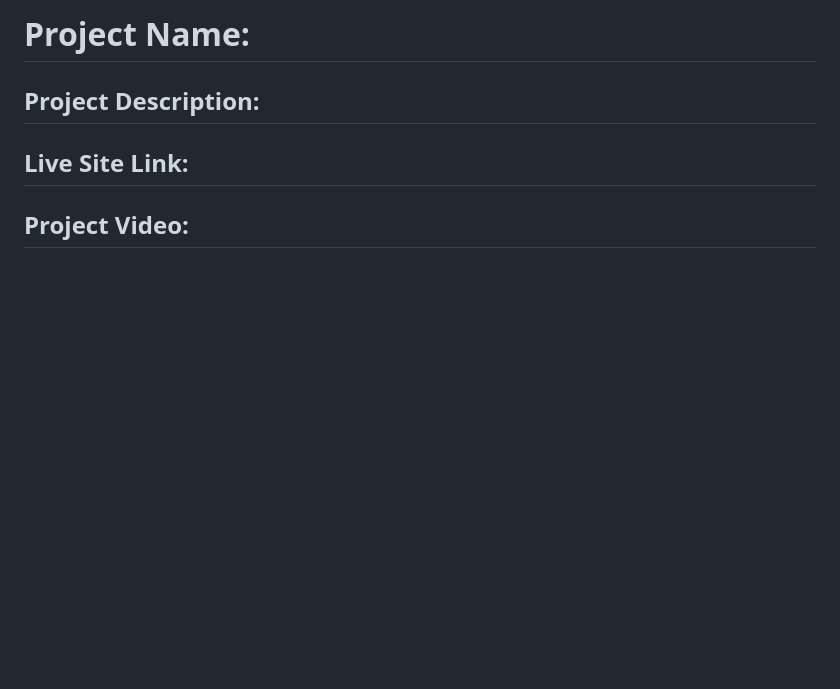
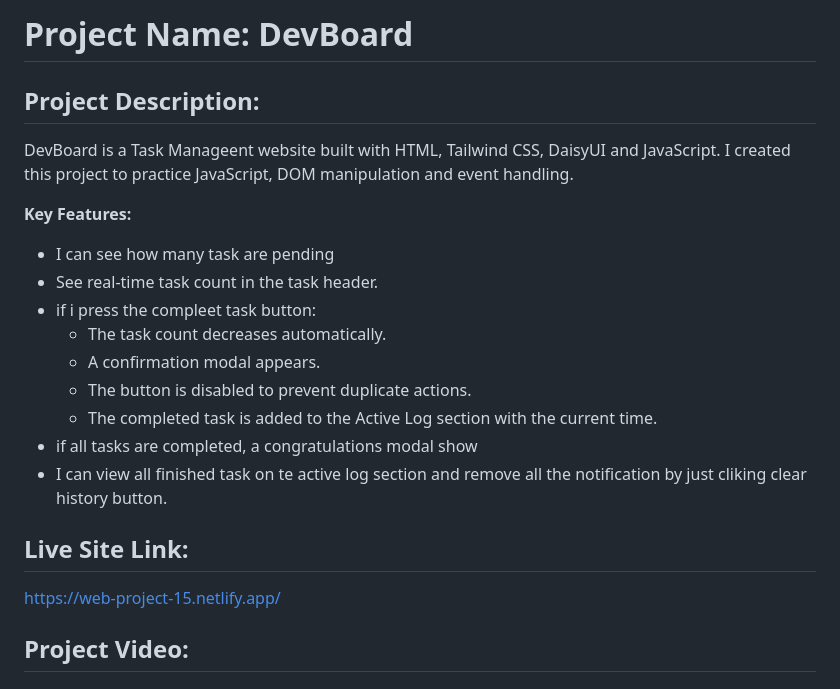
Before and after one commit to muhammad-tamim/web-project-15, a Markdown page: README.md, the part around the change printed below. Drawn GitHub-style; blank space fills up the shorter version.

Commit message:
docs: add project name, description and feature

```diff
--- a/README.md
+++ b/README.md
@@ -1,8 +1,23 @@
-# Project Name:
+# Project Name: DevBoard
 
 ## Project Description:
 
+DevBoard is a Task Manageent website built with HTML, Tailwind CSS, DaisyUI and JavaScript. I created this project to practice JavaScript, DOM manipulation and event handling.
+
+**Key Features:**
+- I can see how many task are pending
+- See real-time task count in the task header.
+- if i press the compleet task button:
+  - The task count decreases automatically.
+  - A confirmation modal appears.
+  - The button is disabled to prevent duplicate actions.
+  - The completed task is added to the Active Log section with the current time.
+- if all tasks are completed, a congratulations modal show
+- I can view all finished task on te active log section and remove all the notification by just cliking clear history button.
+
 ## Live Site Link:
+
+https://web-project-15.netlify.app/
 
 ## Project Video:
 
```
Also changed, not shown: other parts of README.md (+145 -40 lines).
